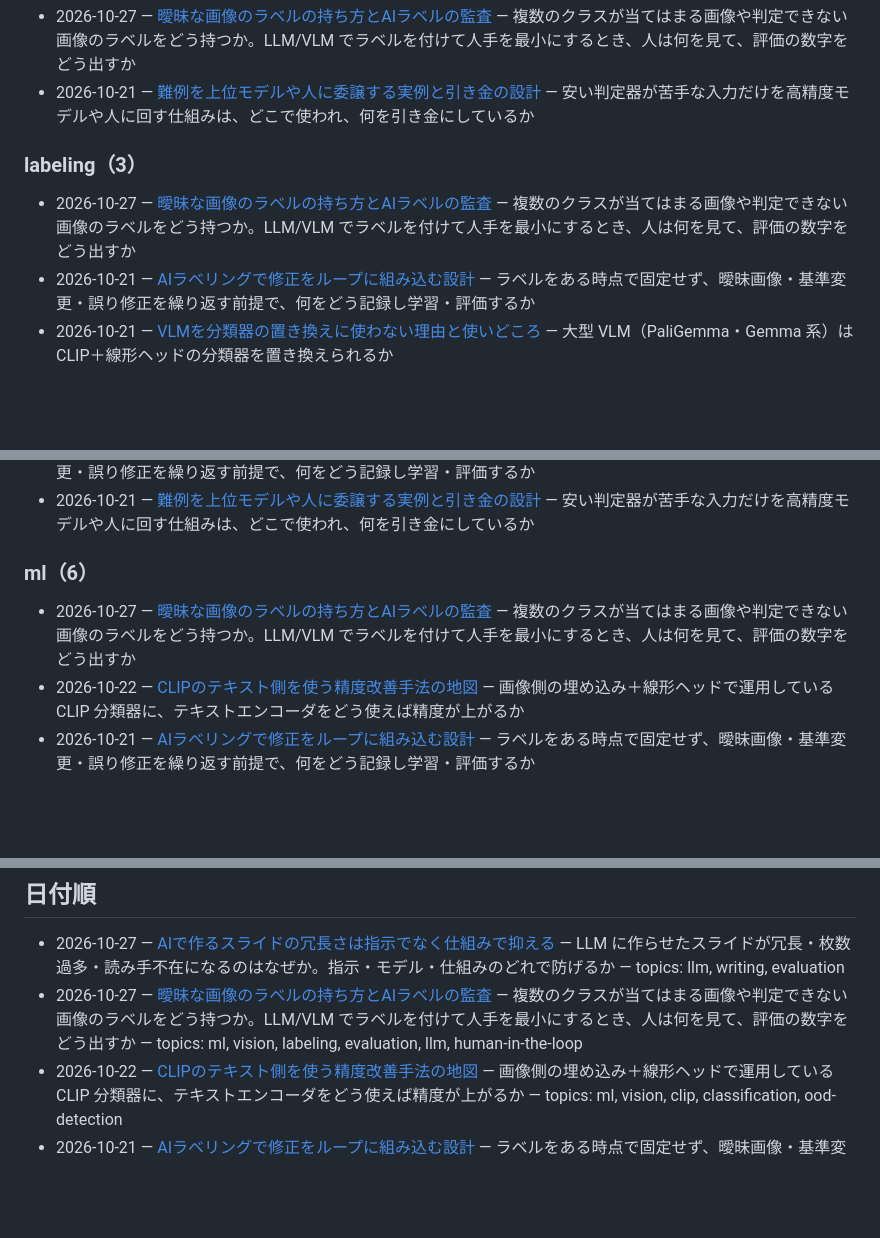
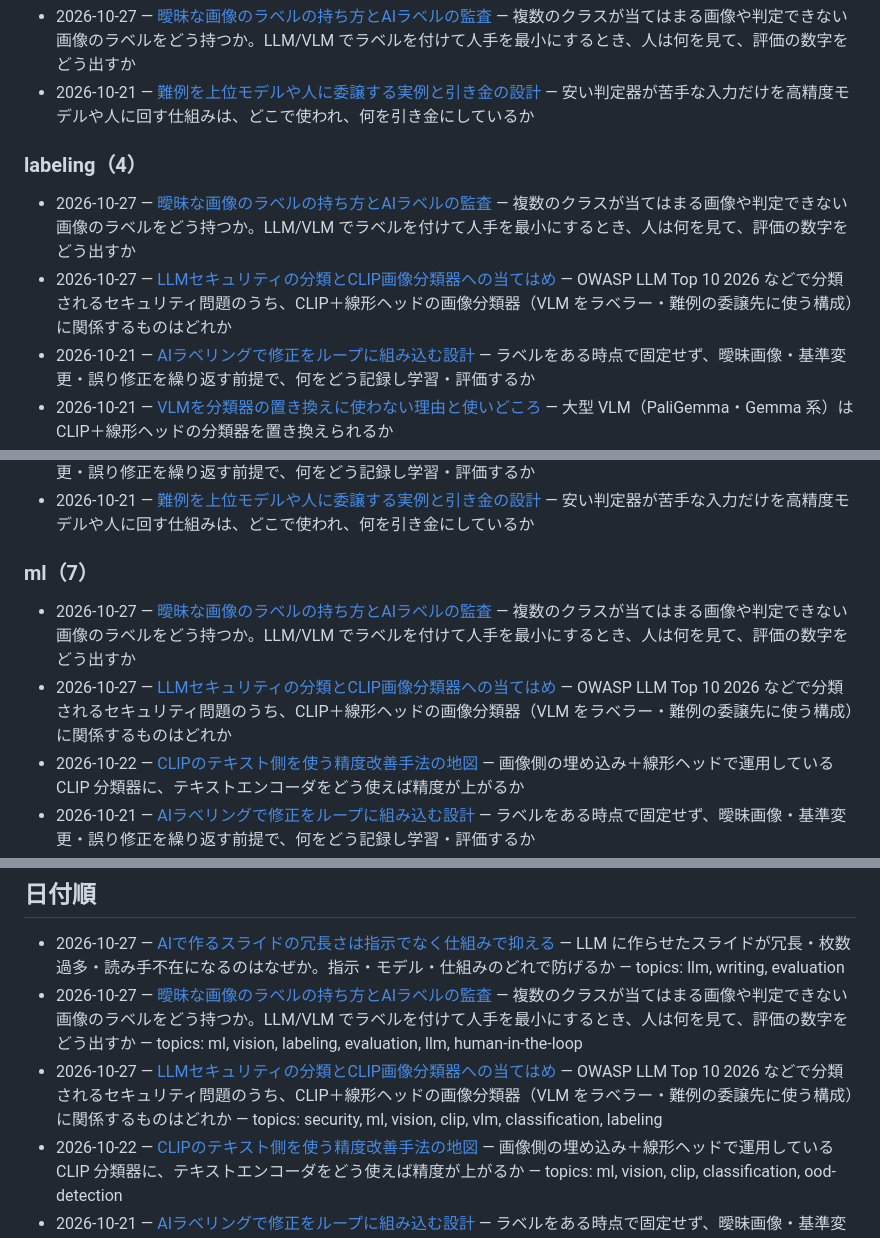
Before and after one commit to spin-glass/lab-research-notes, a Markdown page: INDEX.md, 3 parts joined by grey strips. GitHub-like rendering; blank space fills up the shorter version.

```diff
--- a/INDEX.md
+++ b/INDEX.md
@@ -31,9 +33,10 @@
 - 2026-10-27 — [曖昧な画像のラベルの持ち方とAIラベルの監査](notes/2026-10-27-ambiguous-labels-ai-audit.md) — 複数のクラスが当てはまる画像や判定できない画像のラベルをどう持つか。LLM/VLM でラベルを付けて人手を最小にするとき、人は何を見て、評価の数字をどう出すか
 - 2026-10-21 — [難例を上位モデルや人に委譲する実例と引き金の設計](notes/2026-10-21-deferral-to-stronger-model.md) — 安い判定器が苦手な入力だけを高精度モデルや人に回す仕組みは、どこで使われ、何を引き金にしているか
 
-### labeling（3）
+### labeling（4）
 
 - 2026-10-27 — [曖昧な画像のラベルの持ち方とAIラベルの監査](notes/2026-10-27-ambiguous-labels-ai-audit.md) — 複数のクラスが当てはまる画像や判定できない画像のラベルをどう持つか。LLM/VLM でラベルを付けて人手を最小にするとき、人は何を見て、評価の数字をどう出すか
+- 2026-10-27 — [LLMセキュリティの分類とCLIP画像分類器への当てはめ](notes/2026-10-27-llm-security-risks-for-clip-classifier.md) — OWASP LLM Top 10 2026 などで分類されるセキュリティ問題のうち、CLIP＋線形ヘッドの画像分類器（VLM をラベラー・難例の委譲先に使う構成）に関係するものはどれか
 - 2026-10-21 — [AIラベリングで修正をループに組み込む設計](notes/2026-10-21-ai-labeling-revision-loop.md) — ラベルをある時点で固定せず、曖昧画像・基準変更・誤り修正を繰り返す前提で、何をどう記録し学習・評価するか
 - 2026-10-21 — [VLMを分類器の置き換えに使わない理由と使いどころ](notes/2026-10-21-vlm-as-classifier-vs-labeler.md) — 大型 VLM（PaliGemma・Gemma 系）は CLIP＋線形ヘッドの分類器を置き換えられるか
 
@@ -44,9 +47,10 @@
 - 2026-10-21 — [AIラベリングで修正をループに組み込む設計](notes/2026-10-21-ai-labeling-revision-loop.md) — ラベルをある時点で固定せず、曖昧画像・基準変更・誤り修正を繰り返す前提で、何をどう記録し学習・評価するか
 - 2026-10-21 — [難例を上位モデルや人に委譲する実例と引き金の設計](notes/2026-10-21-deferral-to-stronger-model.md) — 安い判定器が苦手な入力だけを高精度モデルや人に回す仕組みは、どこで使われ、何を引き金にしているか
 
-### ml（6）
+### ml（7）
 
 - 2026-10-27 — [曖昧な画像のラベルの持ち方とAIラベルの監査](notes/2026-10-27-ambiguous-labels-ai-audit.md) — 複数のクラスが当てはまる画像や判定できない画像のラベルをどう持つか。LLM/VLM でラベルを付けて人手を最小にするとき、人は何を見て、評価の数字をどう出すか
+- 2026-10-27 — [LLMセキュリティの分類とCLIP画像分類器への当てはめ](notes/2026-10-27-llm-security-risks-for-clip-classifier.md) — OWASP LLM Top 10 2026 などで分類されるセキュリティ問題のうち、CLIP＋線形ヘッドの画像分類器（VLM をラベラー・難例の委譲先に使う構成）に関係するものはどれか
 - 2026-10-22 — [CLIPのテキスト側を使う精度改善手法の地図](notes/2026-10-22-clip-text-side-methods.md) — 画像側の埋め込み＋線形ヘッドで運用している CLIP 分類器に、テキストエンコーダをどう使えば精度が上がるか
 - 2026-10-21 — [AIラベリングで修正をループに組み込む設計](notes/2026-10-21-ai-labeling-revision-loop.md) — ラベルをある時点で固定せず、曖昧画像・基準変更・誤り修正を繰り返す前提で、何をどう記録し学習・評価するか
 - 2026-10-21 — [難例を上位モデルや人に委譲する実例と引き金の設計](notes/2026-10-21-deferral-to-stronger-model.md) — 安い判定器が苦手な入力だけを高精度モデルや人に回す仕組みは、どこで使われ、何を引き金にしているか
@@ -84,6 +94,7 @@
 
 - 2026-10-27 — [AIで作るスライドの冗長さは指示でなく仕組みで抑える](notes/2026-10-27-ai-slides-verbosity-structure.md) — LLM に作らせたスライドが冗長・枚数過多・読み手不在になるのはなぜか。指示・モデル・仕組みのどれで防げるか — topics: llm, writing, evaluation
 - 2026-10-27 — [曖昧な画像のラベルの持ち方とAIラベルの監査](notes/2026-10-27-ambiguous-labels-ai-audit.md) — 複数のクラスが当てはまる画像や判定できない画像のラベルをどう持つか。LLM/VLM でラベルを付けて人手を最小にするとき、人は何を見て、評価の数字をどう出すか — topics: ml, vision, labeling, evaluation, llm, human-in-the-loop
+- 2026-10-27 — [LLMセキュリティの分類とCLIP画像分類器への当てはめ](notes/2026-10-27-llm-security-risks-for-clip-classifier.md) — OWASP LLM Top 10 2026 などで分類されるセキュリティ問題のうち、CLIP＋線形ヘッドの画像分類器（VLM をラベラー・難例の委譲先に使う構成）に関係するものはどれか — topics: security, ml, vision, clip, vlm, classification, labeling
 - 2026-10-22 — [CLIPのテキスト側を使う精度改善手法の地図](notes/2026-10-22-clip-text-side-methods.md) — 画像側の埋め込み＋線形ヘッドで運用している CLIP 分類器に、テキストエンコーダをどう使えば精度が上がるか — topics: ml, vision, clip, classification, ood-detection
 - 2026-10-21 — [AIラベリングで修正をループに組み込む設計](notes/2026-10-21-ai-labeling-revision-loop.md) — ラベルをある時点で固定せず、曖昧画像・基準変更・誤り修正を繰り返す前提で、何をどう記録し学習・評価するか — topics: ml, labeling, weak-supervision, evaluation, llm
 - 2026-10-21 — [難例を上位モデルや人に委譲する実例と引き金の設計](notes/2026-10-21-deferral-to-stronger-model.md) — 安い判定器が苦手な入力だけを高精度モデルや人に回す仕組みは、どこで使われ、何を引き金にしているか — topics: ml, classification, cascade, human-in-the-loop, llm
```
Also changed, not shown: other parts of INDEX.md (+13 -5 lines), notes/2026-10-27-llm-security-risks-for-clip-classifier.md (added, +70 -0 lines).
